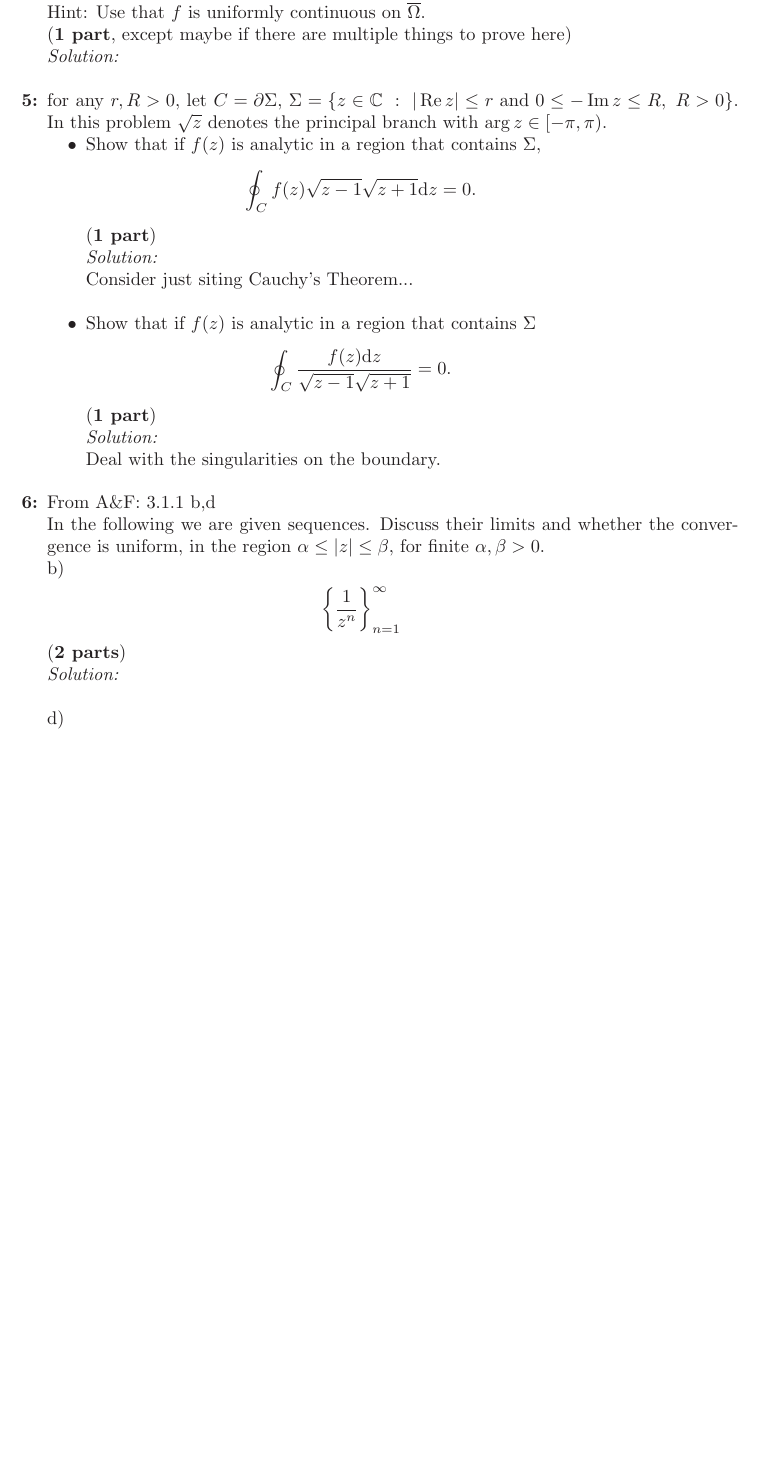
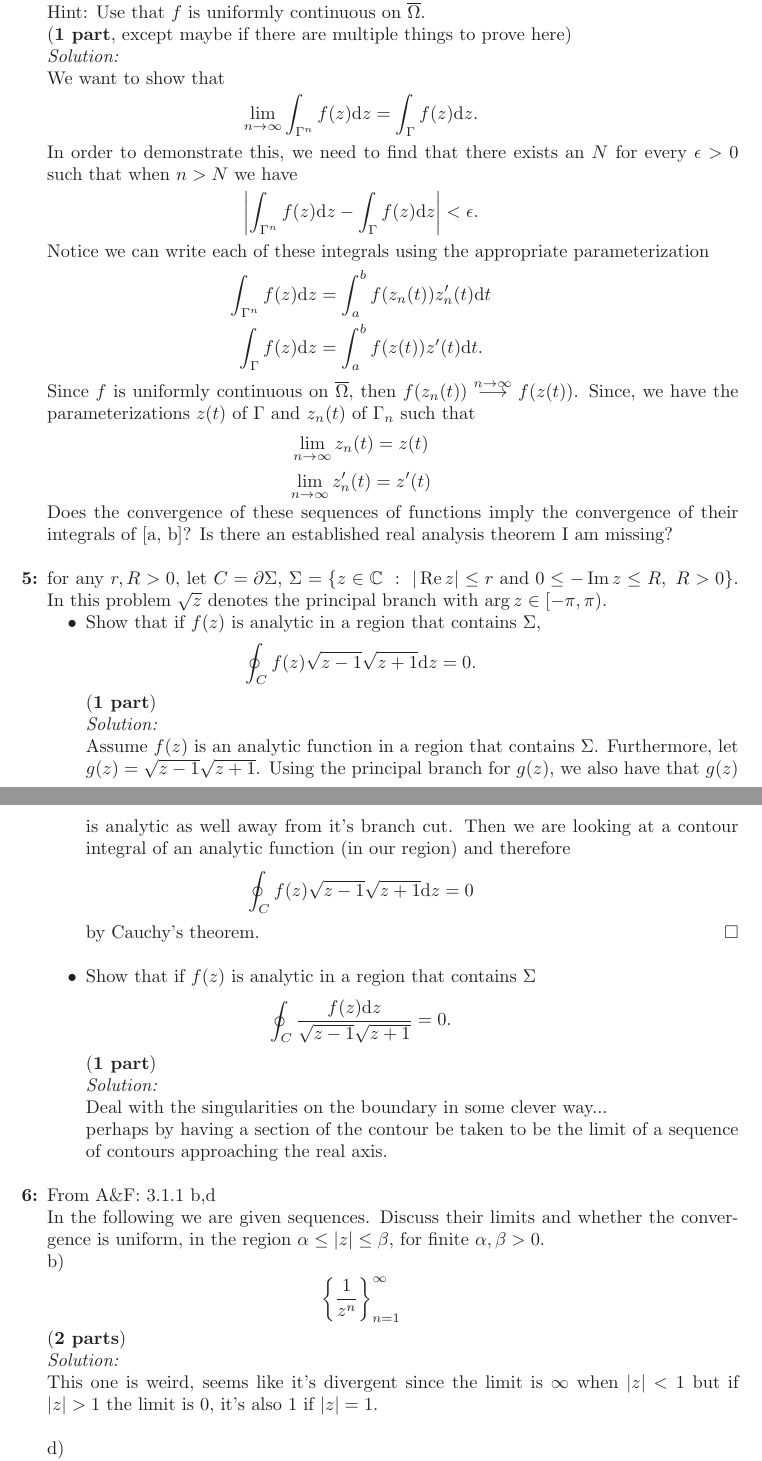
Before and after one commit to hunter-lybbert/uw-central, a LaTeX problem sheet (complex_analysis/hw_05/hw05.tex): part of page 9 of 10 before the commit and two parts of pages 9 and 10 of 11 after it, the two joined at a grey line, cut so that both start at the same text, the shorter picture padded with empty space. Compiled offline with pdfLaTeX.

Commit message:
Save work.

```diff
--- a/complex_analysis/hw_05/hw05.tex
+++ b/complex_analysis/hw_05/hw05.tex
@@ -346,6 +346,30 @@ Should I make a choice of $f(z_0)$ and prove that $f$ with that condition is ana
     Hint: Use that $f$ is uniformly continuous on $\overline \Omega$.\\
 (\textbf{1 part}, except maybe if there are multiple things to prove here) \\
 \textit{Solution:} \\
+We want to show that
+$$
+\lim_{n\rightarrow\infty} \int_{\Gamma^n} f(z) \D z = \int_{\Gamma} f(z) \D z.
+$$
+In order to demonstrate this, we need to find that there exists an $N$ for every $\epsilon > 0$ such that when $n > N$ we have
+$$
+\left| \int_{\Gamma^n} f(z) \D z - \int_{\Gamma} f(z) \D z \right| < \epsilon.
+$$
+Notice we can write each of these integrals using the appropriate parameterization
+\begin{align*}
+\int_{\Gamma^n} f(z) \D z &= \int_{a}^{b} f(z_n(t))z_n^\prime(t) \D t \\
+\int_{\Gamma} f(z) \D z &= \int_{a}^{b} f(z(t))z^\prime(t) \D t.
+\end{align*}
+Since $f$ is uniformly continuous on $\overline \Omega$, then $f(z_n(t)) \overset{n \to \infty}{\longrightarrow} f(z(t))$.
+Since, we have the parameterizations $z(t)$ of $\Gamma$ and $z_n(t)$ of $\Gamma_n$ such that
+$$
+\lim_{n\rightarrow\infty} z_n(t) = z(t)
+$$
+$$
+\lim_{n\rightarrow\infty} z_n^{\prime}(t) = z^\prime(t)
+$$
+Does the convergence of these sequences of functions imply the convergence of their integrals of [a, b]?
+Is there an established real analysis theorem I am missing?
+\\
 
 \item for any $r, R > 0$, let $C = \partial \Sigma$, $\Sigma = \{z \in \mathbb C ~:~
       |\real z | \leq r \text{ and } 0 \leq -\imag z \leq R, ~ R >
@@ -358,15 +382,22 @@ Should I make a choice of $f(z_0)$ and prove that $f$ with that condition is ana
       \end{align*}
 (\textbf{1 part}) \\
 \textit{Solution:} \\
-Consider just siting Cauchy's Theorem...
-\\
+Assume $f(z)$ is an analytic function in a region that contains $\Sigma$.
+Furthermore, let $g(z) = \sqrt{z-1} \sqrt{z+1}$.
+Using the principal branch for $g(z)$, we also have that $g(z)$ is analytic as well away from it's branch cut.
+Then we are looking at a contour integral of an analytic function (in our region) and therefore
+$$\oint_C f(z) \sqrt{z-1} \sqrt{z+1} \D z = 0$$
+by Cauchy's theorem.
+\qed \\
+
   \item Show that if $f(z)$ is analytic in a region that contains $\Sigma$
     \begin{align*}
         \oint_C \frac{f(z) \D z}{\sqrt{z-1} \sqrt{z+1}}= 0.
       \end{align*}
 (\textbf{1 part}) \\
 \textit{Solution:} \\
-Deal with the singularities on the boundary.
+Deal with the singularities on the boundary in some clever way... \\
+perhaps by having a section of the contour be taken to be the limit of a sequence of contours approaching the real axis.
 \\
     \end{itemize}
 \item From A\&F: 3.1.1 b,d \\
@@ -375,3 +406,4 @@ Discuss their limits and whether the convergence is uniform, in the region $\alp
 b) $$ \bigg\{ \frac 1 {z^n} \bigg\}_{n=1}^{\infty} $$
 (\textbf{2 parts}) \\
 \textit{Solution:}\\
+This one is weird, seems like it's divergent since the limit is $\infty$ when $ |z| < 1$ but if $|z| > 1$ the limit is $0$, it's also $1$ if $|z| = 1$.
```
Also changed, not shown: complex_analysis/hw_05/hw05.pdf, complex_analysis/hw_05/hw05.tex (21 more changed lines).
